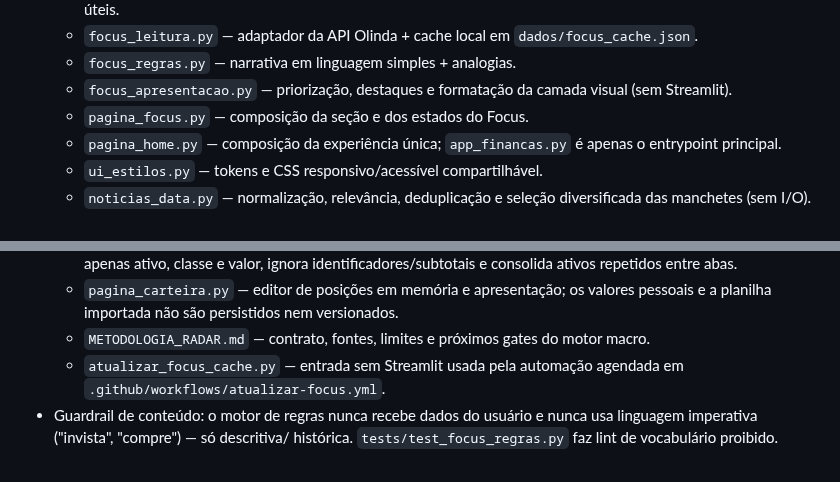
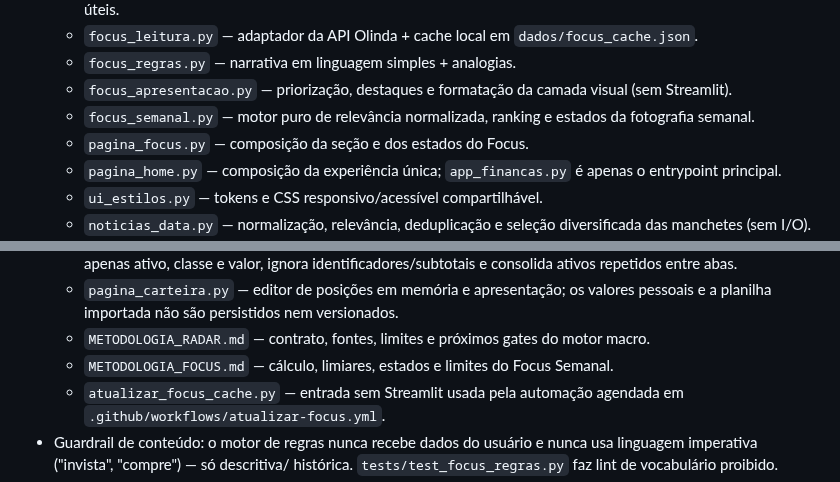
Before and after one commit to raulsallesr/financas-pessoais, a Markdown page: CONTEXT.md, 2 parts joined by grey strips. GitHub-like rendering.

```diff
--- a/CONTEXT.md
+++ b/CONTEXT.md
@@ -64,6 +64,8 @@
   - `focus_regras.py` — narrativa em linguagem simples + analogias.
   - `focus_apresentacao.py` — priorização, destaques e formatação da camada
     visual (sem Streamlit).
+  - `focus_semanal.py` — motor puro de relevância normalizada, ranking e
+    estados da fotografia semanal.
   - `pagina_focus.py` — composição da seção e dos estados do Focus.
   - `pagina_home.py` — composição da experiência única;
     `app_financas.py` é apenas o entrypoint principal.
@@ -98,6 +100,8 @@
     versionados.
   - `METODOLOGIA_RADAR.md` — contrato, fontes, limites e próximos gates do
     motor macro.
+  - `METODOLOGIA_FOCUS.md` — cálculo, limiares, estados e limites do Focus
+    Semanal.
   - `atualizar_focus_cache.py` — entrada sem Streamlit usada pela automação
     agendada em `.github/workflows/atualizar-focus.yml`.
 - Guardrail de conteúdo: o motor de regras nunca recebe dados do usuário e
```
Also changed, not shown: other parts of CONTEXT.md (+20 -6 lines), METODOLOGIA_FOCUS.md (added, +72 -0 lines), PLANO_FOCUSLENS.md (+14 -11 lines), README.md (+12 -5 lines), docs/assets/focus-semanal-v1.12.png (added), 6 other files.
